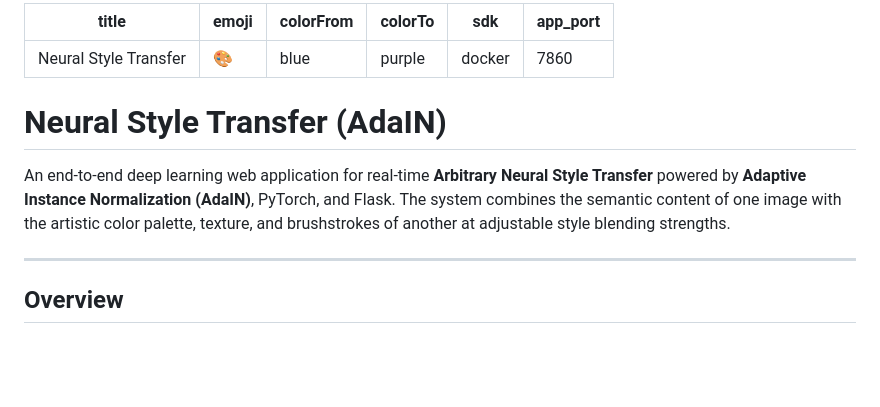
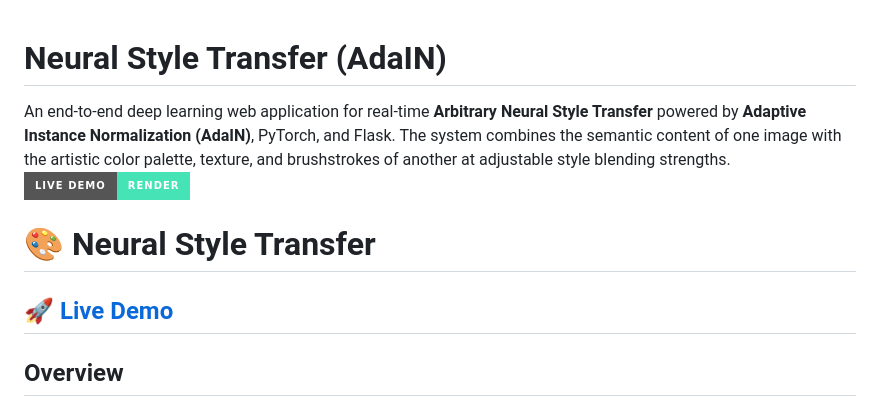
Before and after one commit to desumanikanta/neural-style-transfer, a Markdown page: README.md, the part around the change. Rendered like a GitHub page; badges without logos; blank space fills up the shorter version.

Commit message:
Revise README for Neural Style Transfer project
Updated the README to reflect changes in title and structure.

```diff
--- a/README.md
+++ b/README.md
@@ -1,16 +1,11 @@
----
-title: Neural Style Transfer
-emoji: 🎨
-colorFrom: blue
-colorTo: purple
-sdk: docker
-app_port: 7860
----
-
 # Neural Style Transfer (AdaIN)
 
 An end-to-end deep learning web application for real-time **Arbitrary Neural Style Transfer** powered by **Adaptive Instance Normalization (AdaIN)**, PyTorch, and Flask. The system combines the semantic content of one image with the artistic color palette, texture, and brushstrokes of another at adjustable style blending strengths.
+[![Live Demo](https://img.shields.io/badge/Live%20Demo-Render-46E3B7?style=for-the-badge)](https://neural-style-transfer-mfpl.onrender.com)
 
+# 🎨 Neural Style Transfer
+
+[🚀 Live Demo](https://neural-style-transfer-mfpl.onrender.com)
 ---
 
 ## Overview
```
